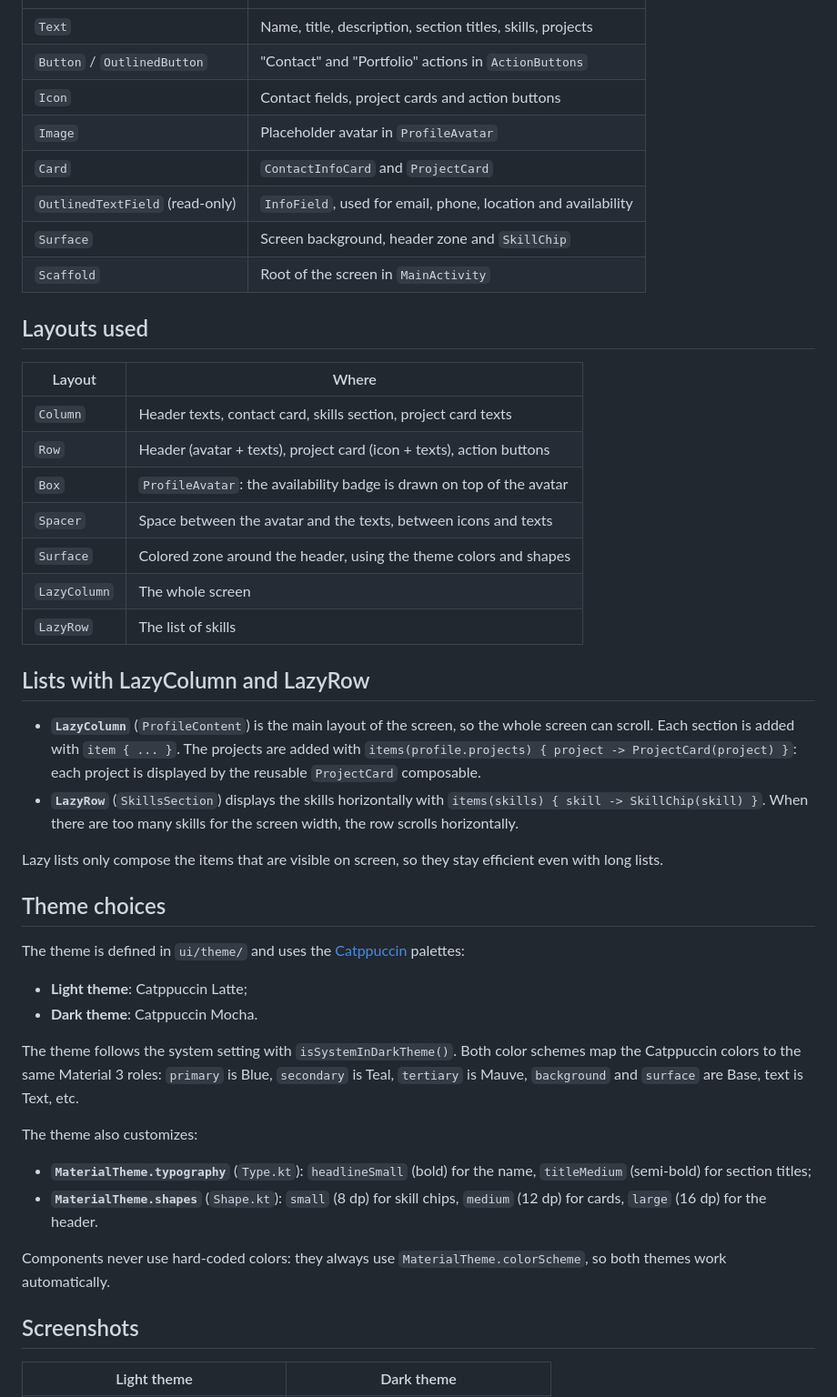
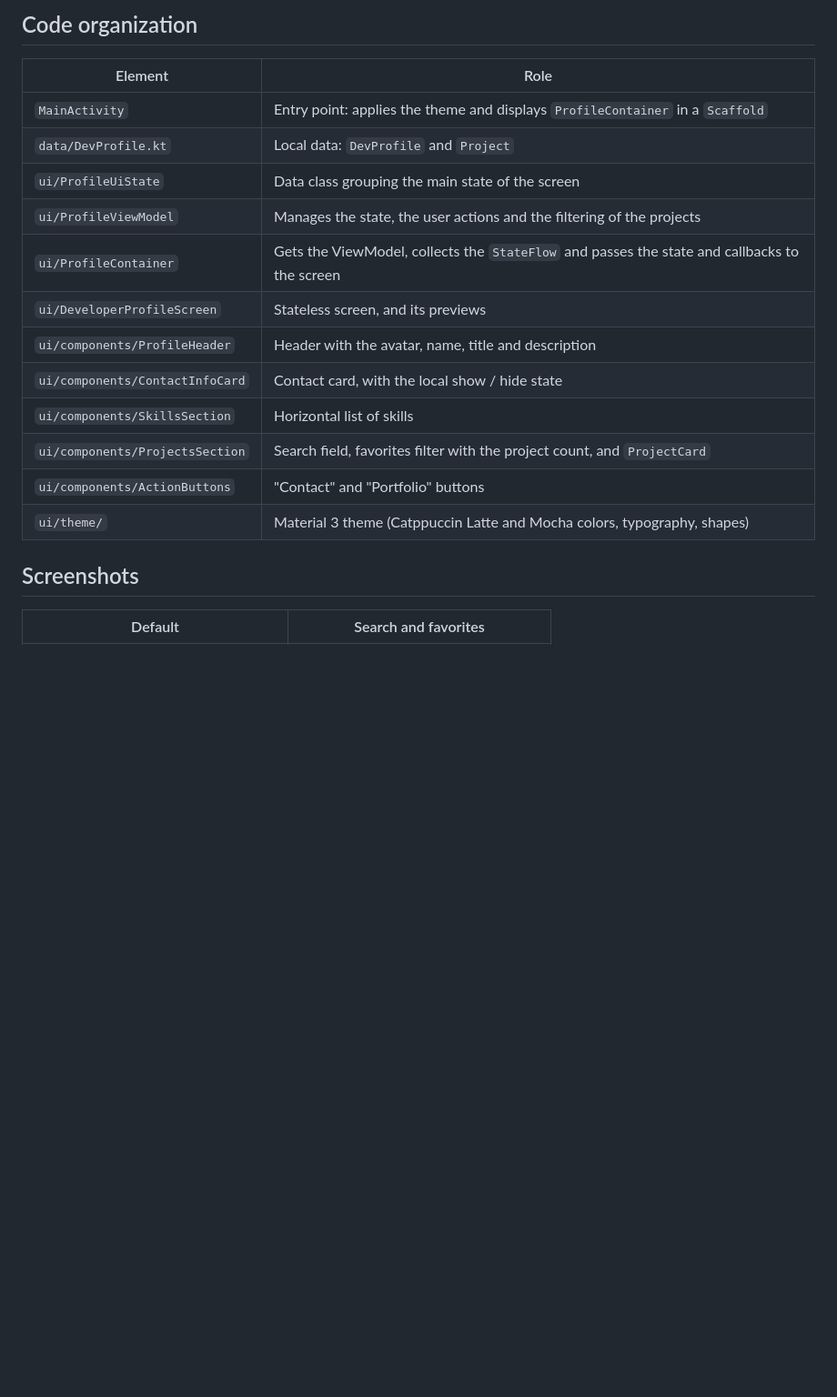
Before and after one commit to PaulMNRD/esgi-kotlin-devprofile, a Markdown page: README.md, the part around one of its changes. Shown at 91% size. GitHub-like rendering; blank space fills up the shorter version.

```diff
--- a/README.md
+++ b/README.md
@@ -24,55 +85,21 @@ The buttons do not trigger a real action, their callbacks are empty.
+## Code organization
+
+| Element | Role |
 |---|---|
-| `Text` | Name, title, description, section titles, skills, projects |
-| `Button` / `OutlinedButton` | "Contact" and "Portfolio" actions in `ActionButtons` |
-| `Icon` | Contact fields, project cards and action buttons |
-| `Image` | Placeholder avatar in `ProfileAvatar` |
-| `Card` | `ContactInfoCard` and `ProjectCard` |
-| `OutlinedTextField` (read-only) | `InfoField`, used for email, phone, location and availability |
-| `Surface` | Screen background, header zone and `SkillChip` |
-| `Scaffold` | Root of the screen in `MainActivity` |
-
-## Layouts used
-
-| Layout | Where |
-|---|---|
-| `Column` | Header texts, contact card, skills section, project card texts |
-| `Row` | Header (avatar + texts), project card (icon + texts), action buttons |
-| `Box` | `ProfileAvatar`: the availability badge is drawn on top of the avatar |
-| `Spacer` | Space between the avatar and the texts, between icons and texts |
-| `Surface` | Colored zone around the header, using the theme colors and shapes |
-| `LazyColumn` | The whole screen |
-| `LazyRow` | The list of skills |
-
-## Lists with LazyColumn and LazyRow
-
-- **`LazyColumn`** (`ProfileContent`) is the main layout of the screen, so the whole screen can scroll.
-  Each section is added with `item { ... }`.
-  The projects are added with `items(profile.projects) { project -> ProjectCard(project) }`:
-  each project is displayed by the reusable `ProjectCard` composable.
-- **`LazyRow`** (`SkillsSection`) displays the skills horizontally with `items(skills) { skill -> SkillChip(skill) }`.
-  When there are too many skills for the screen width, the row scrolls horizontally.
-
-Lazy lists only compose the items that are visible on screen, so they stay efficient even with long lists.
-
-## Theme choices
-
-The theme is defined in `ui/theme/` and uses the [Catppuccin](https://catppuccin.com/palette) palettes:
-
-- **Light theme**: Catppuccin Latte;
-- **Dark theme**: Catppuccin Mocha.
-
-The theme follows the system setting with `isSystemInDarkTheme()`.
-Both color schemes map the Catppuccin colors to the same Material 3 roles:
-`primary` is Blue, `secondary` is Teal, `tertiary` is Mauve, `background` and `surface` are Base, text is Text, etc.
-
-The theme also customizes:
-
-- **`MaterialTheme.typography`** (`Type.kt`): `headlineSmall` (bold) for the name, `titleMedium` (semi-bold) for section titles;
-- **`MaterialTheme.shapes`** (`Shape.kt`): `small` (8 dp) for skill chips, `medium` (12 dp) for cards, `large` (16 dp) for the header.
-
-Components never use hard-coded colors: they always use `MaterialTheme.colorScheme`, so both themes work automatically.
+| `MainActivity` | Entry point: applies the theme and displays `ProfileContainer` in a `Scaffold` |
+| `data/DevProfile.kt` | Local data: `DevProfile` and `Project` |
+| `ui/ProfileUiState` | Data class grouping the main state of the screen |
+| `ui/ProfileViewModel` | Manages the state, the user actions and the filtering of the projects |
+| `ui/ProfileContainer` | Gets the ViewModel, collects the `StateFlow` and passes the state and callbacks to the screen |
+| `ui/DeveloperProfileScreen` | Stateless screen, and its previews |
+| `ui/components/ProfileHeader` | Header with the avatar, name, title and description |
+| `ui/components/ContactInfoCard` | Contact card, with the local show / hide state |
+| `ui/components/SkillsSection` | Horizontal list of skills |
+| `ui/components/ProjectsSection` | Search field, favorites filter with the project count, and `ProjectCard` |
+| `ui/components/ActionButtons` | "Contact" and "Portfolio" buttons |
+| `ui/theme/` | Material 3 theme (Catppuccin Latte and Mocha colors, typography, shapes) |
 
 ## Screenshots
 
-| Light theme | Dark theme |
+| Default | Search and favorites |
 |---|---|
```
Also changed, not shown: other parts of README.md (+76 -25 lines), docs/screenshot-dark.png (deleted), docs/screenshot-default.png (added), docs/screenshot-favorites.png (added), docs/screenshot-light.png (deleted).
